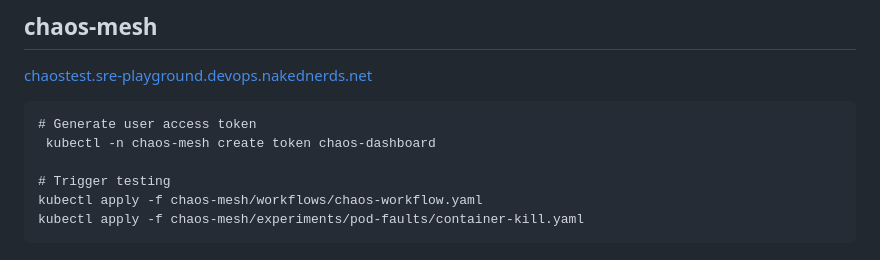
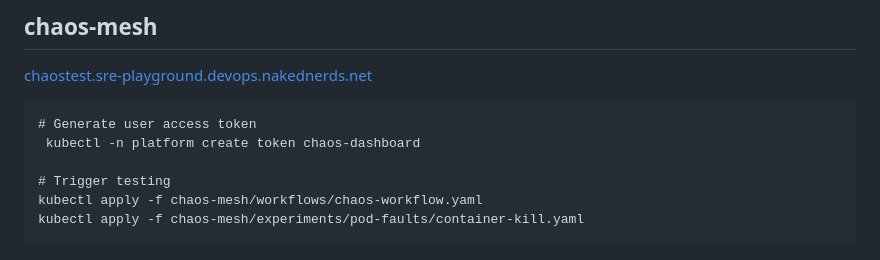
Before and after one commit to rkdutta/sre-playground, a Markdown page: README.md, the part around the change. Drawn GitHub-style.

````diff
--- a/README.md
+++ b/README.md
@@ -126,7 +126,7 @@ Password: prom-operator
 [chaostest.sre-playground.devops.nakednerds.net](http://chaostest.sre-playground.devops.nakednerds.net/)
 ```
 # Generate user access token
- kubectl -n chaos-mesh create token chaos-dashboard
+ kubectl -n platform create token chaos-dashboard
 
 # Trigger testing
 kubectl apply -f chaos-mesh/workflows/chaos-workflow.yaml
````
